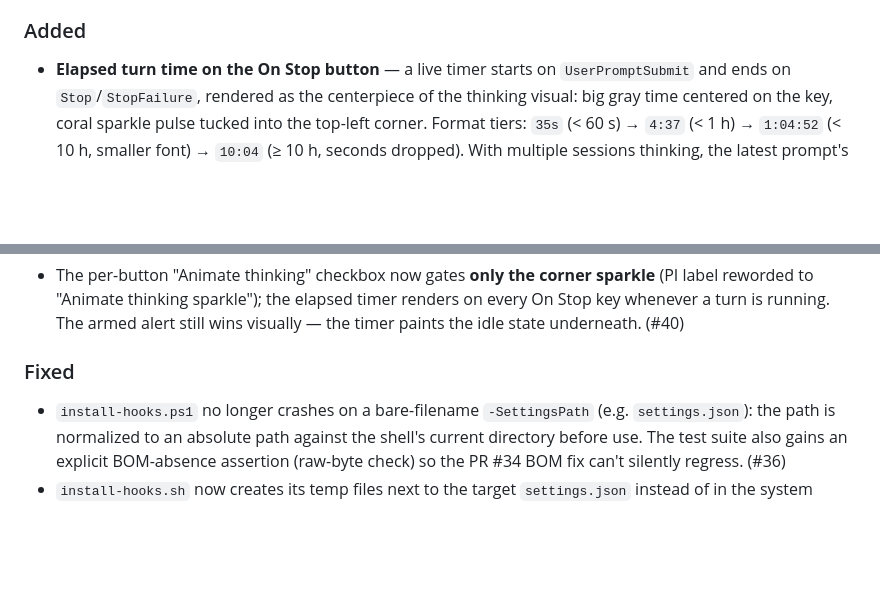
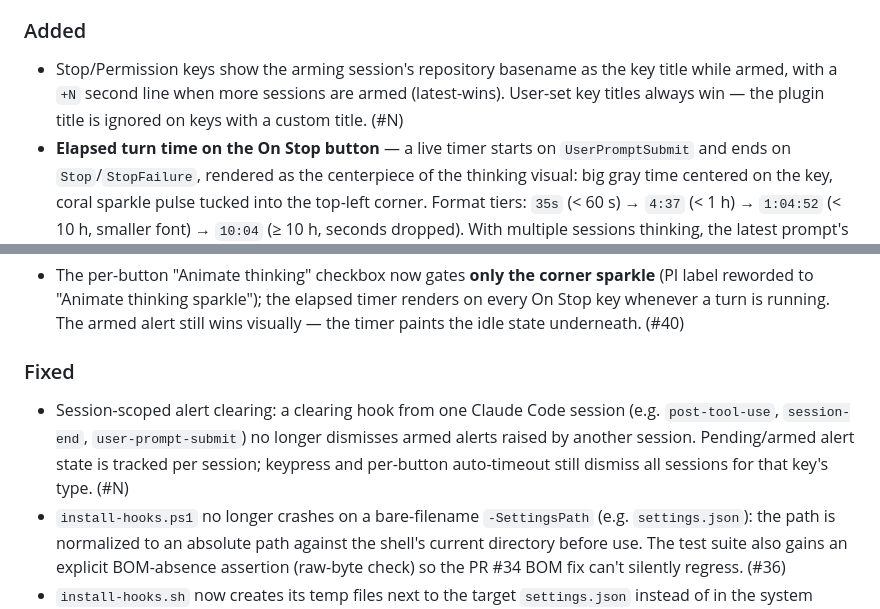
Before and after one commit to nshopik/agentichooks, a Markdown page: CHANGELOG.md, 2 parts joined by grey strips. Drawn GitHub-style; blank space fills up the shorter version.

Commit message:
docs: changelog entries for session-scoped alert clearing + cwd title
Co-Authored-By: Claude Opus 4.8 (1M context) <noreply@anthropic.com>

```diff
--- a/CHANGELOG.md
+++ b/CHANGELOG.md
@@ -15,6 +15,7 @@ All notable changes to this project will be documented in this file.
 
 ### Added
 
+- Stop/Permission keys show the arming session's repository basename as the key title while armed, with a `+N` second line when more sessions are armed (latest-wins). User-set key titles always win — the plugin title is ignored on keys with a custom title. (#N)
 - **Elapsed turn time on the On Stop button** — a live timer starts on
   `UserPromptSubmit` and ends on `Stop`/`StopFailure`, rendered as the centerpiece
   of the thinking visual: big gray time centered on the key, coral sparkle pulse
@@ -34,6 +35,7 @@ All notable changes to this project will be documented in this file.
 
 ### Fixed
 
+- Session-scoped alert clearing: a clearing hook from one Claude Code session (e.g. `post-tool-use`, `session-end`, `user-prompt-submit`) no longer dismisses armed alerts raised by another session. Pending/armed alert state is tracked per session; keypress and per-button auto-timeout still dismiss all sessions for that key's type. (#N)
 - `install-hooks.ps1` no longer crashes on a bare-filename `-SettingsPath`
   (e.g. `settings.json`): the path is normalized to an absolute path against
   the shell's current directory before use. The test suite also gains an
```
